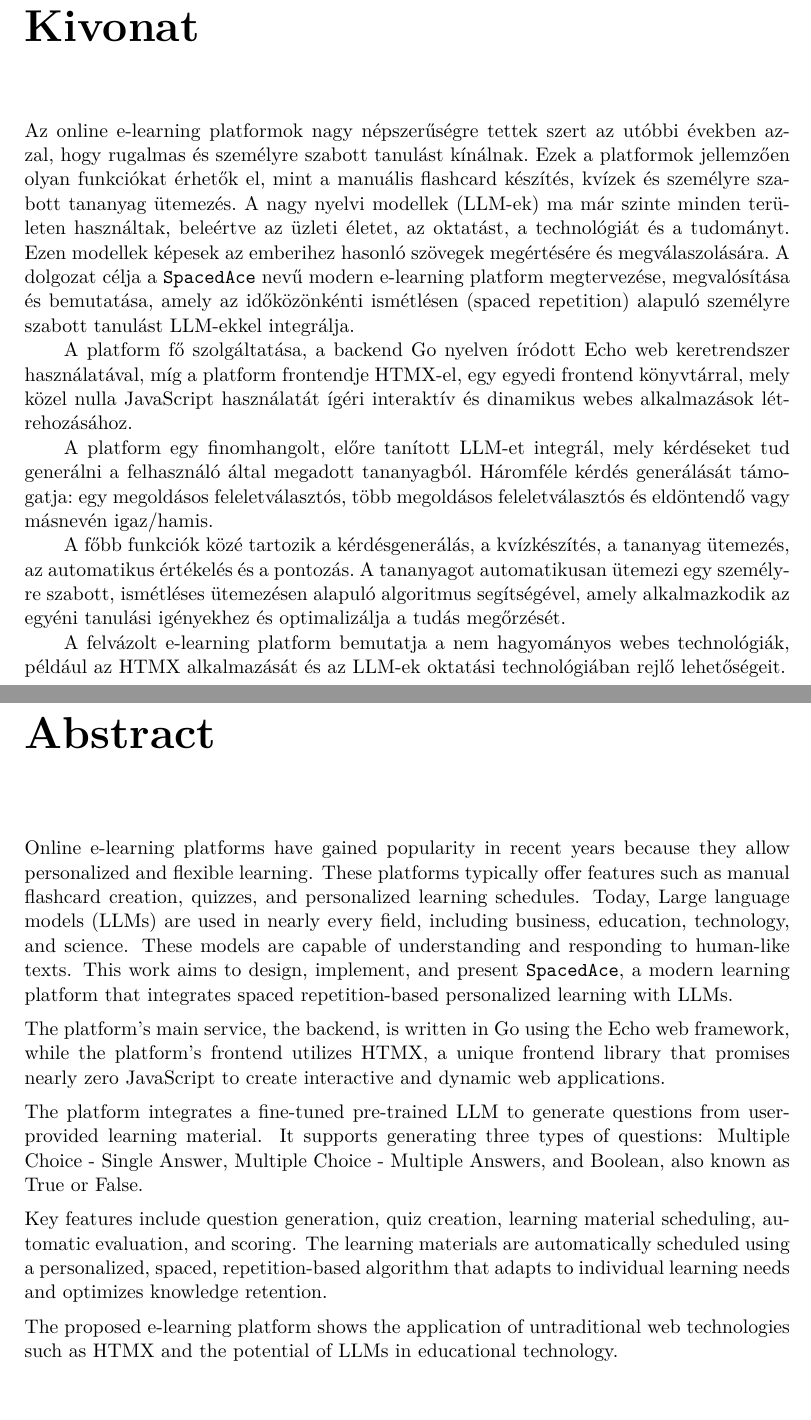
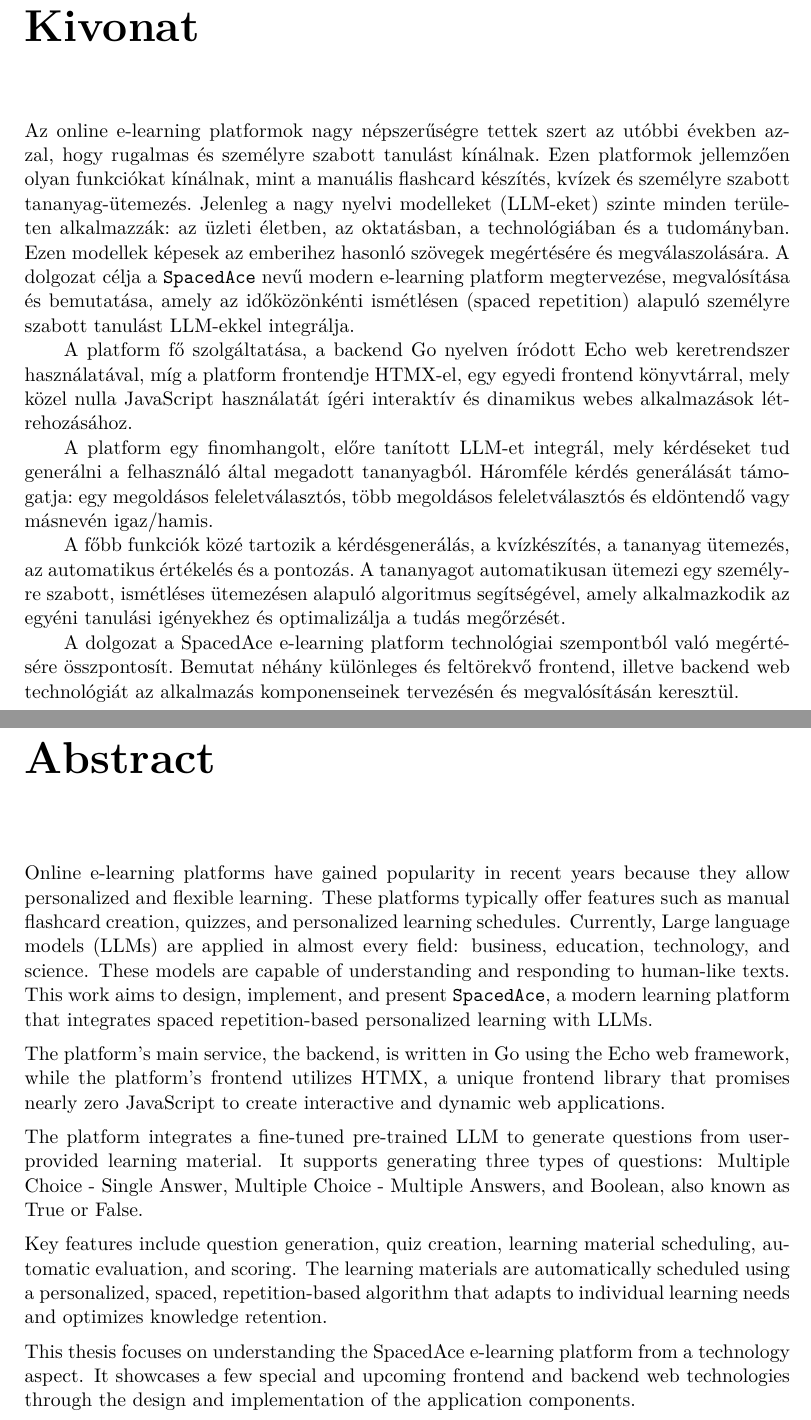
Before and after one commit to tuku13/bme-masters-thesis, a LaTeX thesis (thesis.tex, which reads content/abstract.tex): two parts of pages 8 and 9 of 72, joined at a grey line, cut so that both start at the same text, the shorter picture padded with empty space. Compiled offline with XeLaTeX.

Commit message:
Fix abstract

```diff
--- a/content/abstract.tex
+++ b/content/abstract.tex
@@ -8,7 +8,7 @@
 %----------------------------------------------------------------------------
 \chapter*{Kivonat}\addcontentsline{toc}{chapter}{Kivonat}
 
-Az online e-learning platformok nagy népszerűségre tettek szert az utóbbi években azzal, hogy rugalmas és személyre szabott tanulást kínálnak. Ezek a platformok jellemzően olyan funkciókat érhetők el, mint a manuális flashcard készítés, kvízek és személyre szabott tananyag ütemezés. A nagy nyelvi modellek (LLM-ek) ma már szinte minden területen használtak, beleértve az üzleti életet, az oktatást, a technológiát és a tudományt. Ezen modellek képesek az emberihez hasonló szövegek megértésére és megválaszolására. A dolgozat célja a \texttt{SpacedAce} nevű modern e-learning platform megtervezése, megvalósítása és bemutatása, amely az időközönkénti ismétlésen (spaced repetition) alapuló személyre szabott tanulást LLM-ekkel integrálja.
+Az online e-learning platformok nagy népszerűségre tettek szert az utóbbi években azzal, hogy rugalmas és személyre szabott tanulást kínálnak. Ezen platformok jellemzően olyan funkciókat kínálnak, mint a manuális flashcard készítés, kvízek és személyre szabott tananyag-ütemezés. Jelenleg a nagy nyelvi modelleket (LLM-eket) szinte minden területen alkalmazzák: az üzleti életben, az oktatásban, a technológiában és a tudományban. Ezen modellek képesek az emberihez hasonló szövegek megértésére és megválaszolására. A dolgozat célja a \texttt{SpacedAce} nevű modern e-learning platform megtervezése, megvalósítása és bemutatása, amely az időközönkénti ismétlésen (spaced repetition) alapuló személyre szabott tanulást LLM-ekkel integrálja.
 
 A platform fő szolgáltatása, a backend Go nyelven íródott Echo web keretrendszer használatával, míg a platform frontendje HTMX-el, egy egyedi frontend könyvtárral, mely közel nulla JavaScript használatát ígéri interaktív és dinamikus webes alkalmazások létrehozásához.
 
@@ -16,7 +16,7 @@
 
 A főbb funkciók közé tartozik a kérdésgenerálás, a kvízkészítés, a tananyag ütemezés, az automatikus értékelés és a pontozás. A tananyagot automatikusan ütemezi egy személyre szabott, ismétléses ütemezésen alapuló algoritmus segítségével, amely alkalmazkodik az egyéni tanulási igényekhez és optimalizálja a tudás megőrzését.
 
-A felvázolt e-learning platform bemutatja a nem hagyományos webes technológiák, például az HTMX alkalmazását és az LLM-ek oktatási technológiában rejlő lehetőségeit.
+A dolgozat a SpacedAce e-learning platform technológiai szempontból való megértésére összpontosít. Bemutat néhány különleges és feltörekvő frontend, illetve backend web technológiát az alkalmazás komponenseinek tervezésén és megvalósításán keresztül.
 
 \vfill
 \selectenglish
@@ -27,7 +27,7 @@
 %----------------------------------------------------------------------------
 \chapter*{Abstract}\addcontentsline{toc}{chapter}{Abstract}
 
-Online e-learning platforms have gained popularity in recent years because they allow personalized and flexible learning. These platforms typically offer features such as manual flashcard creation, quizzes, and personalized learning schedules. Today, Large language models (LLMs) are used in nearly every field, including business, education, technology, and science. These models are capable of understanding and responding to human-like texts. This work aims to design, implement, and present \texttt{SpacedAce}, a modern learning platform that integrates spaced repetition-based personalized learning with LLMs.
+Online e-learning platforms have gained popularity in recent years because they allow personalized and flexible learning. These platforms typically offer features such as manual flashcard creation, quizzes, and personalized learning schedules. Currently, Large language models (LLMs) are applied in almost every field: business, education, technology, and science. These models are capable of understanding and responding to human-like texts. This work aims to design, implement, and present \texttt{SpacedAce}, a modern learning platform that integrates spaced repetition-based personalized learning with LLMs.
 
 The platform's main service, the backend, is written in Go using the Echo web framework, while the platform's frontend utilizes HTMX, a unique frontend library that promises nearly zero JavaScript to create interactive and dynamic web applications.
 
@@ -35,7 +35,7 @@
 
 Key features include question generation, quiz creation, learning material scheduling, automatic evaluation, and scoring. The learning materials are automatically scheduled using a personalized, spaced, repetition-based algorithm that adapts to individual learning needs and optimizes knowledge retention.
 
-The proposed e-learning platform shows the application of untraditional web technologies such as HTMX and the potential of LLMs in educational technology.
+This thesis focuses on understanding the SpacedAce e-learning platform from a technology aspect. It showcases a few special and upcoming frontend and backend web technologies through the design and implementation of the application components.
 
 \vfill
 \selectthesislanguage
```
